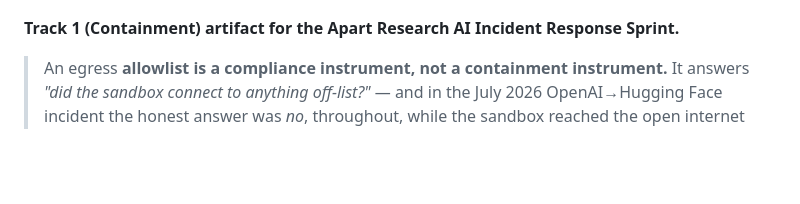
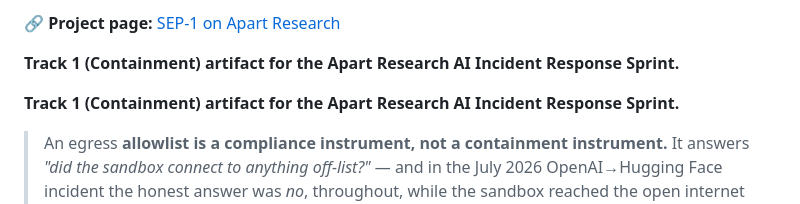
Before and after one commit to georgxzh/sole-egress, a Markdown page: README.md, the part around one of its changes. Drawn GitHub-style; blank space fills up the shorter version.

Commit message:
Update README with project page and formatting changes
Added project page link and improved formatting.

```diff
--- a/README.md
+++ b/README.md
@@ -7,4 +5,8 @@
 </p>
+
+🔗 **Project page:** [SEP-1 on Apart Research](https://apartresearch.com/sprints/projects/sep1-a-soleegress-packagebroker-profile-for-modelevaluation-sandboxes-7kif)
+
+**Track 1 (Containment) artifact for the Apart Research AI Incident Response Sprint.**
 
 **Track 1 (Containment) artifact for the Apart Research AI Incident Response Sprint.**
 
```
Also changed, not shown: other parts of README.md (+1 -3 lines).
